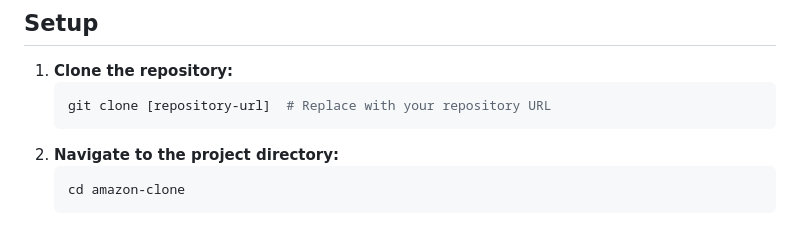
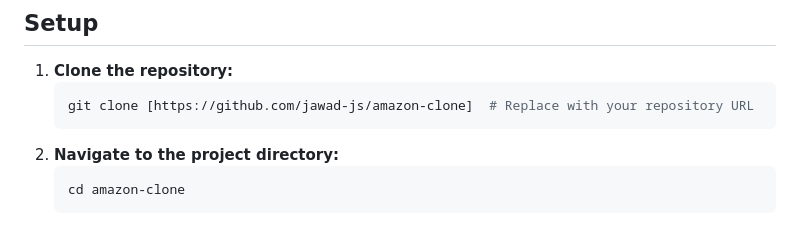
Before and after one commit to jawad-js/amazon-clone, a Markdown page: README.md, the part around the change. GitHub-like rendering.

Commit message:
Added URL

````diff
--- a/README.md
+++ b/README.md
@@ -31,7 +31,7 @@ This project is a front-end implementation of an Amazon-inspired landing page. I
 
 1.  **Clone the repository:**
     ```bash
-    git clone [repository-url]  # Replace with your repository URL
+    git clone [https://github.com/jawad-js/amazon-clone]  # Replace with your repository URL
     ```
 2.  **Navigate to the project directory:**
     ```bash
````
